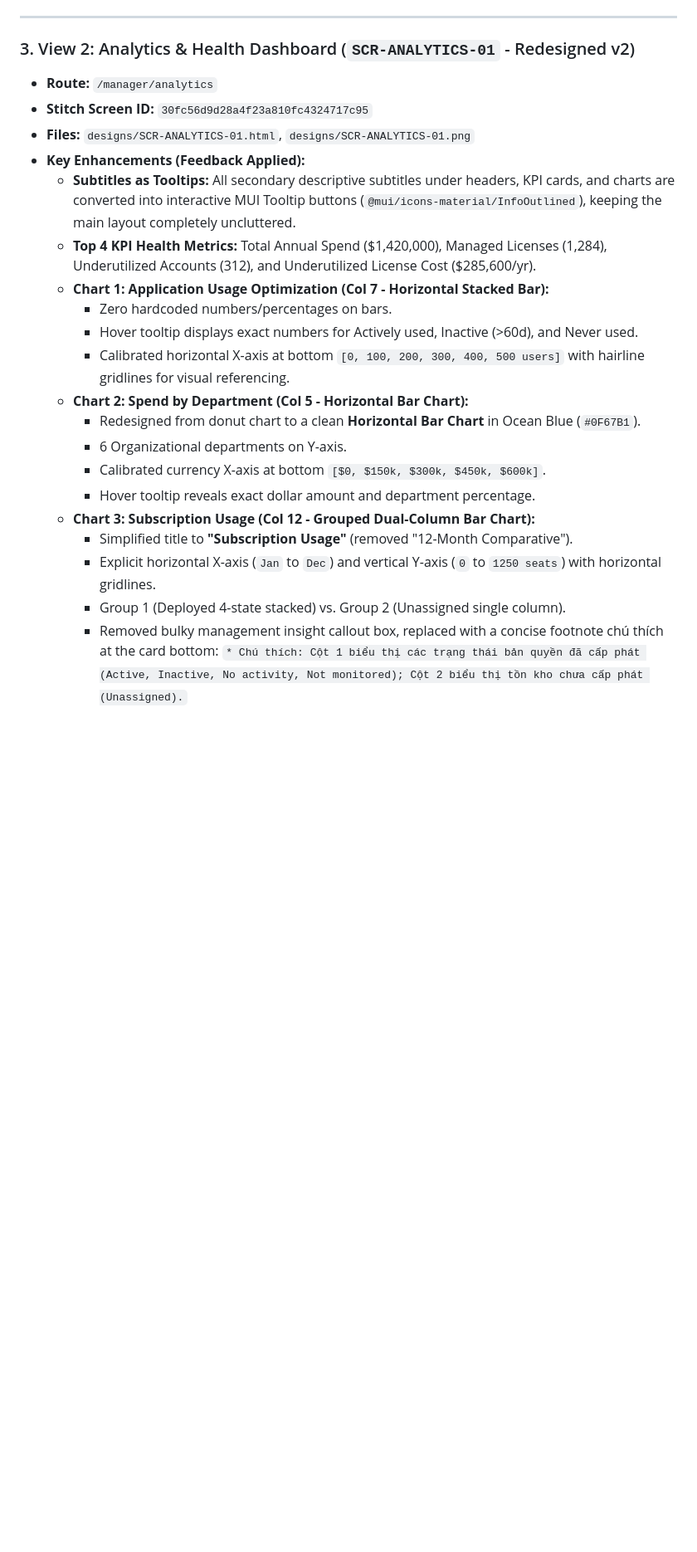
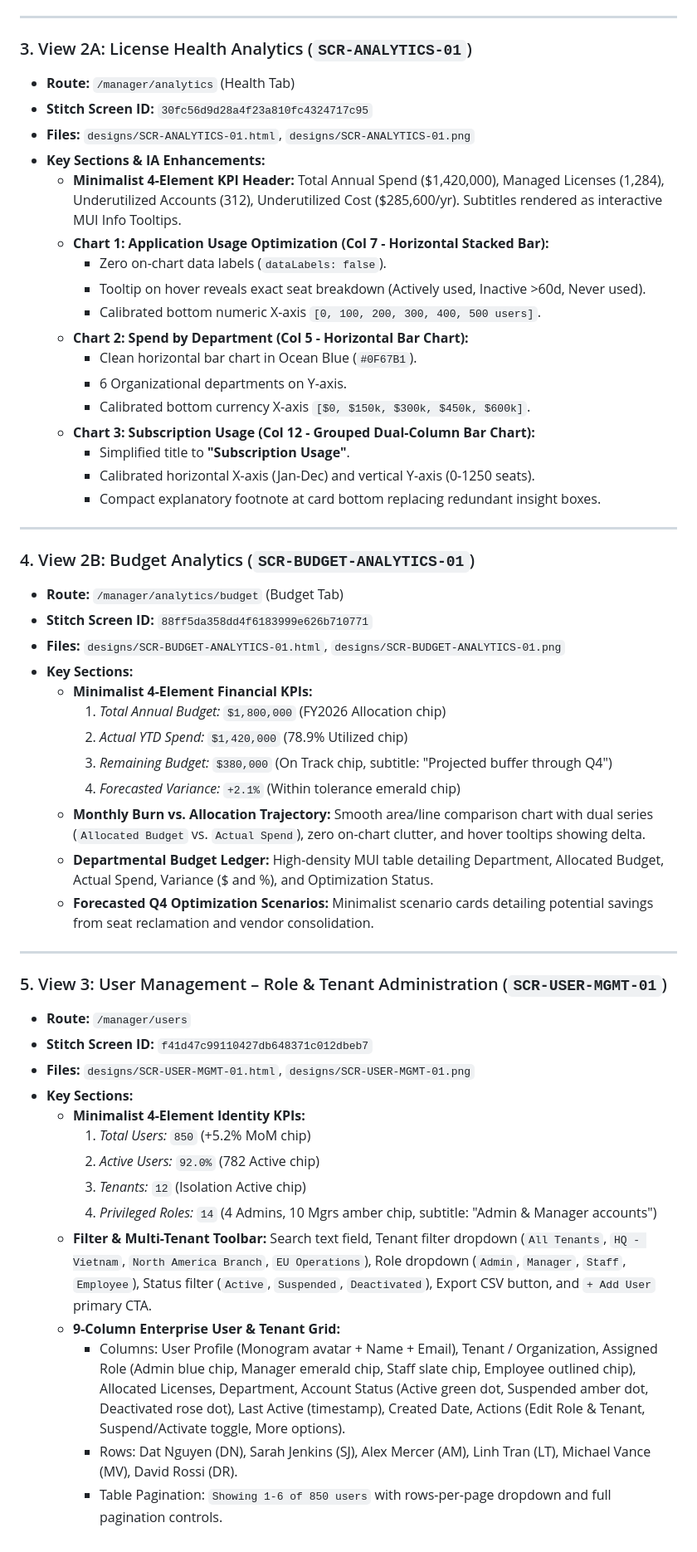
Before and after one commit to cuonglpv/VFast, a Markdown page: designs/README.md, the part around one of its changes. Shown at 83% size. GitHub-like rendering; blank space fills up the shorter version.

Commit message:
feat(uiux): regenerate 5-view UI/UX designs via Google Stitch following IA v5.3 contract rules

```diff
--- a/designs/README.md
+++ b/designs/README.md
@@ -73,25 +75,55 @@
 
 ---
 
-### 3. View 2: Analytics & Health Dashboard (`SCR-ANALYTICS-01` - Redesigned v2)
-- **Route:** `/manager/analytics`
+### 3. View 2A: License Health Analytics (`SCR-ANALYTICS-01`)
+- **Route:** `/manager/analytics` (Health Tab)
 - **Stitch Screen ID:** `30fc56d9d28a4f23a810fc4324717c95`
 - **Files:** `designs/SCR-ANALYTICS-01.html`, `designs/SCR-ANALYTICS-01.png`
-- **Key Enhancements (Feedback Applied):**
-  - **Subtitles as Tooltips:** All secondary descriptive subtitles under headers, KPI cards, and charts are converted into interactive MUI Tooltip buttons (`@mui/icons-material/InfoOutlined`), keeping the main layout completely uncluttered.
-  - **Top 4 KPI Health Metrics:** Total Annual Spend ($1,420,000), Managed Licenses (1,284), Underutilized Accounts (312), and Underutilized License Cost ($285,600/yr).
+- **Key Sections & IA Enhancements:**
+  - **Minimalist 4-Element KPI Header:** Total Annual Spend ($1,420,000), Managed Licenses (1,284), Underutilized Accounts (312), Underutilized Cost ($285,600/yr). Subtitles rendered as interactive MUI Info Tooltips.
   - **Chart 1: Application Usage Optimization (Col 7 - Horizontal Stacked Bar):**
-    - Zero hardcoded numbers/percentages on bars.
-    - Hover tooltip displays exact numbers for Actively used, Inactive (>60d), and Never used.
-    - Calibrated horizontal X-axis at bottom `[0, 100, 200, 300, 400, 500 users]` with hairline gridlines for visual referencing.
+    - Zero on-chart data labels (`dataLabels: false`).
+    - Tooltip on hover reveals exact seat breakdown (Actively used, Inactive >60d, Never used).
+    - Calibrated bottom numeric X-axis `[0, 100, 200, 300, 400, 500 users]`.
   - **Chart 2: Spend by Department (Col 5 - Horizontal Bar Chart):**
-    - Redesigned from donut chart to a clean **Horizontal Bar Chart** in Ocean Blue (`#0F67B1`).
+    - Clean horizontal bar chart in Ocean Blue (`#0F67B1`).
     - 6 Organizational departments on Y-axis.
-    - Calibrated currency X-axis at bottom `[$0, $150k, $300k, $450k, $600k]`.
-    - Hover tooltip reveals exact dollar amount and department percentage.
+    - Calibrated bottom currency X-axis `[$0, $150k, $300k, $450k, $600k]`.
   - **Chart 3: Subscription Usage (Col 12 - Grouped Dual-Column Bar Chart):**
-    - Simplified title to **"Subscription Usage"** (removed "12-Month Comparative").
-    - Explicit horizontal X-axis (`Jan` to `Dec`) and vertical Y-axis (`0` to `1250 seats`) with horizontal gridlines.
-    - Group 1 (Deployed 4-state stacked) vs. Group 2 (Unassigned single column).
-    - Removed bulky management insight callout box, replaced with a concise footnote chú thích at the card bottom:
-      `* Chú thích: Cột 1 biểu thị các trạng thái bản quyền đã cấp phát (Active, Inactive, No activity, Not monitored); Cột 2 biểu thị tồn kho chưa cấp phát (Unassigned).`
+    - Simplified title to **"Subscription Usage"**.
+    - Calibrated horizontal X-axis (Jan-Dec) and vertical Y-axis (0-1250 seats).
+    - Compact explanatory footnote at card bottom replacing redundant insight boxes.
+
+---
+
+### 4. View 2B: Budget Analytics (`SCR-BUDGET-ANALYTICS-01`)
+- **Route:** `/manager/analytics/budget` (Budget Tab)
+- **Stitch Screen ID:** `88ff5da358dd4f6183999e626b710771`
+- **Files:** `designs/SCR-BUDGET-ANALYTICS-01.html`, `designs/SCR-BUDGET-ANALYTICS-01.png`
+- **Key Sections:**
+  - **Minimalist 4-Element Financial KPIs:**
+    1. *Total Annual Budget:* `$1,800,000` (FY2026 Allocation chip)
+    2. *Actual YTD Spend:* `$1,420,000` (78.9% Utilized chip)
+    3. *Remaining Budget:* `$380,000` (On Track chip, subtitle: "Projected buffer through Q4")
+    4. *Forecasted Variance:* `+2.1%` (Within tolerance emerald chip)
+  - **Monthly Burn vs. Allocation Trajectory:** Smooth area/line comparison chart with dual series (`Allocated Budget` vs. `Actual Spend`), zero on-chart clutter, and hover tooltips showing delta.
+  - **Departmental Budget Ledger:** High-density MUI table detailing Department, Allocated Budget, Actual Spend, Variance ($ and %), and Optimization Status.
+  - **Forecasted Q4 Optimization Scenarios:** Minimalist scenario cards detailing potential savings from seat reclamation and vendor consolidation.
+
+---
+
+### 5. View 3: User Management – Role & Tenant Administration (`SCR-USER-MGMT-01`)
+- **Route:** `/manager/users`
+- **Stitch Screen ID:** `f41d47c99110427db648371c012dbeb7`
+- **Files:** `designs/SCR-USER-MGMT-01.html`, `designs/SCR-USER-MGMT-01.png`
+- **Key Sections:**
+  - **Minimalist 4-Element Identity KPIs:**
+    1. *Total Users:* `850` (+5.2% MoM chip)
+    2. *Active Users:* `92.0%` (782 Active chip)
+    3. *Tenants:* `12` (Isolation Active chip)
+    4. *Privileged Roles:* `14` (4 Admins, 10 Mgrs amber chip, subtitle: "Admin & Manager accounts")
+  - **Filter & Multi-Tenant Toolbar:** Search text field, Tenant filter dropdown (`All Tenants`, `HQ - Vietnam`, `North America Branch`, `EU Operations`), Role dropdown (`Admin`, `Manager`, `Staff`, `Employee`), Status filter (`Active`, `Suspended`, `Deactivated`), Export CSV button, and `+ Add User` primary CTA.
+  - **9-Column Enterprise User & Tenant Grid:**
+    - Columns: User Profile (Monogram avatar + Name + Email), Tenant / Organization, Assigned Role (Admin blue chip, Manager emerald chip, Staff slate chip, Employee outlined chip), Allocated Licenses, Department, Account Status (Active green dot, Suspended amber dot, Deactivated rose dot), Last Active (timestamp), Created Date, Actions (Edit Role & Tenant, Suspend/Activate toggle, More options).
+    - Rows: Dat Nguyen (DN), Sarah Jenkins (SJ), Alex Mercer (AM), Linh Tran (LT), Michael Vance (MV), David Rossi (DR).
+    - Table Pagination: `Showing 1-6 of 850 users` with rows-per-page dropdown and full pagination controls.
```
Also changed, not shown: other parts of designs/README.md (+28 -26 lines), designs/SCR-BUDGET-ANALYTICS-01.png (added), designs/SCR-LIC-DETAIL-01.png, designs/SCR-LIC-MGMT-01.png, designs/SCR-USER-MGMT-01.png (added), 4 other files.
